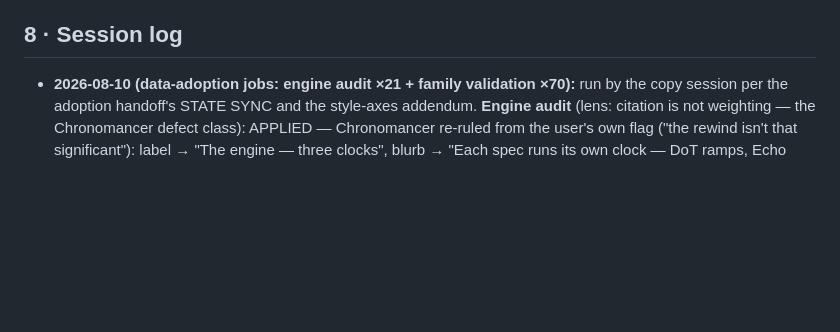
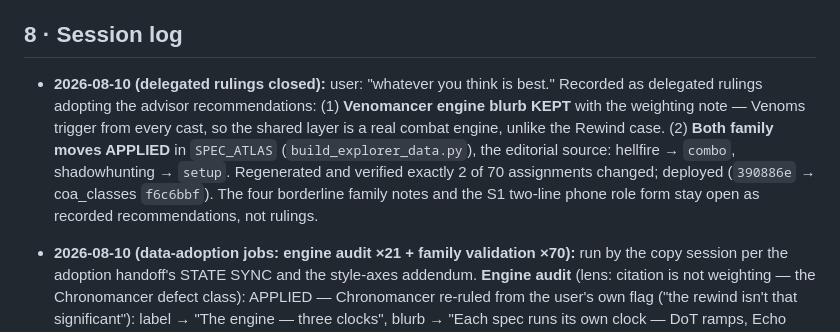
Before and after one commit to BlakeDonn/coa-class-mockups, a Markdown page: atlas-page-grammar.md, the part around the change. Drawn GitHub-style; blank space fills up the shorter version.

Commit message:
docs: close the two delegated rulings (venomancer keep, family moves applied)
Co-Authored-By: Claude Fable 5 <noreply@anthropic.com>

```diff
--- a/atlas-page-grammar.md
+++ b/atlas-page-grammar.md
@@ -94,6 +94,14 @@ Same format and authority rules as `class-page-grammar.md`.
 
 ## 8 · Session log
 
+- **2026-08-10 (delegated rulings closed):** user: "whatever you think is best." Recorded as
+  delegated rulings adopting the advisor recommendations: (1) **Venomancer engine blurb
+  KEPT** with the weighting note — Venoms trigger from every cast, so the shared layer is a
+  real combat engine, unlike the Rewind case. (2) **Both family moves APPLIED** in
+  `SPEC_ATLAS` (`build_explorer_data.py`), the editorial source: hellfire → `combo`,
+  shadowhunting → `setup`. Regenerated and verified exactly 2 of 70 assignments changed;
+  deployed (`390886e` → coa_classes `f6c6bbf`). The four borderline family notes and the
+  S1 two-line phone role form stay open as recorded recommendations, not rulings.
 - **2026-08-10 (data-adoption jobs: engine audit ×21 + family validation ×70):** run by the
   copy session per the adoption handoff's STATE SYNC and the style-axes addendum.
   **Engine audit** (lens: citation is not weighting — the Chronomancer defect class):
```
